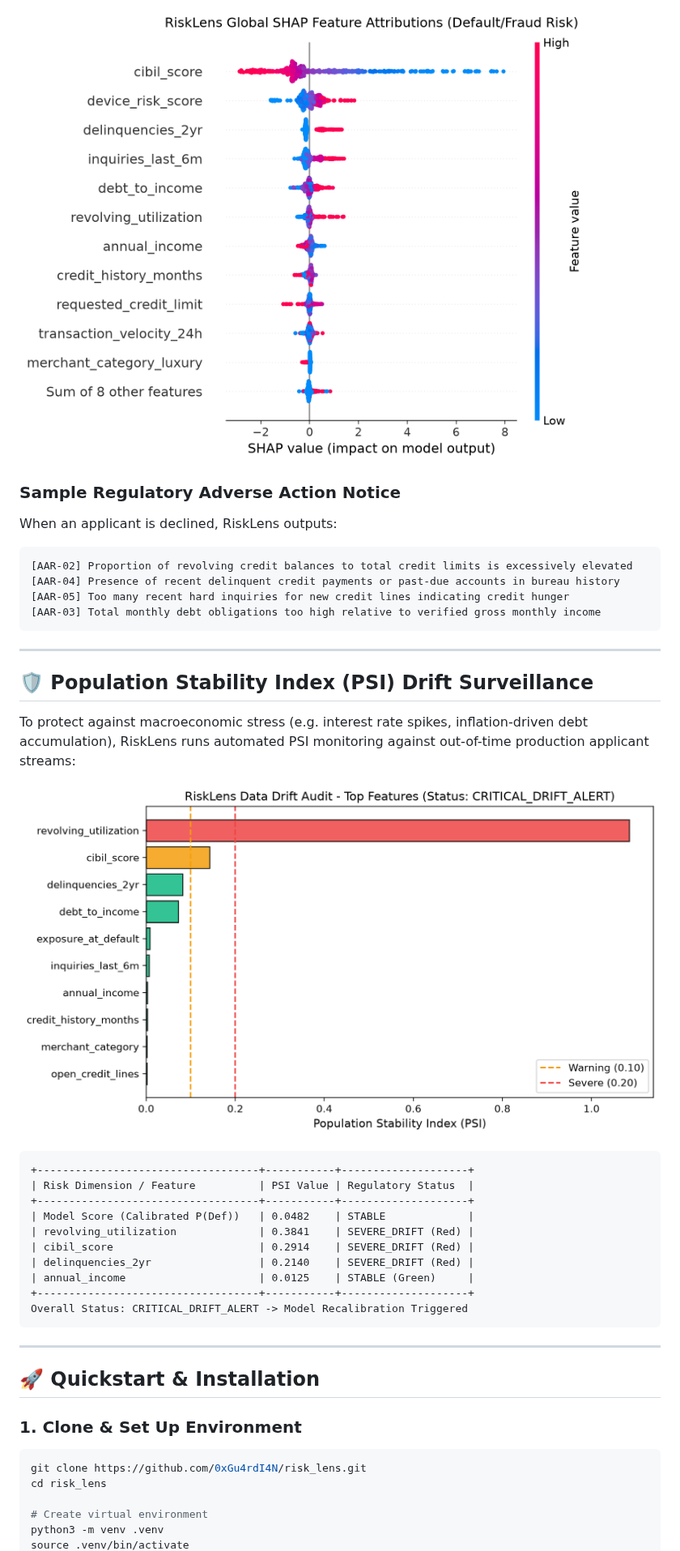
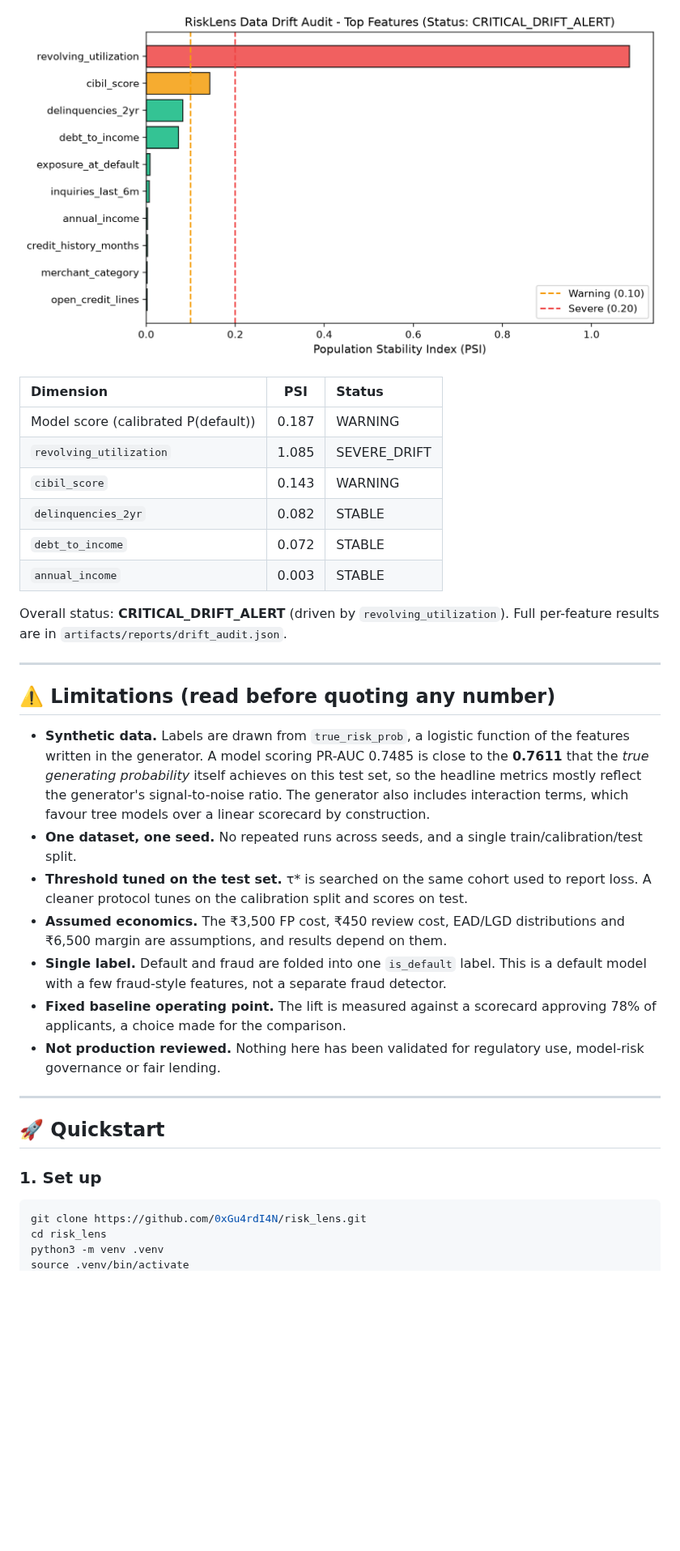
Before and after one commit to 0xGu4rdI4N/risk_lens, a Markdown page: README.md, the part around one of its changes. Shown at 81% size. GitHub-like rendering; pictures changed too: assets/shap_summary.png; blank space fills up the shorter version.

````diff
--- a/README.md
+++ b/README.md
@@ -135,45 +158,36 @@ In consumer lending, black-box denials violate fair lending regulations. RiskLen
 
-![SHAP Summary Plot](assets/shap_summary.png)
+![PSI Drift Report](assets/psi_drift_report.png)
 
-### Sample Regulatory Adverse Action Notice
-When an applicant is declined, RiskLens outputs:
-```text
-[AAR-02] Proportion of revolving credit balances to total credit limits is excessively elevated
-[AAR-04] Presence of recent delinquent credit payments or past-due accounts in bureau history
-[AAR-05] Too many recent hard inquiries for new credit lines indicating credit hunger
-[AAR-03] Total monthly debt obligations too high relative to verified gross monthly income
-```
+| Dimension | PSI | Status |
+| :--- | :---: | :--- |
+| Model score (calibrated P(default)) | 0.187 | WARNING |
+| `revolving_utilization` | 1.085 | SEVERE_DRIFT |
+| `cibil_score` | 0.143 | WARNING |
+| `delinquencies_2yr` | 0.082 | STABLE |
+| `debt_to_income` | 0.072 | STABLE |
+| `annual_income` | 0.003 | STABLE |
+
+Overall status: **CRITICAL_DRIFT_ALERT** (driven by `revolving_utilization`). Full per-feature results are in `artifacts/reports/drift_audit.json`.
 
 ---
 
-## 🛡️ Population Stability Index (PSI) Drift Surveillance
+## ⚠️ Limitations (read before quoting any number)
 
-To protect against macroeconomic stress (e.g. interest rate spikes, inflation-driven debt accumulation), RiskLens runs automated PSI monitoring against out-of-time production applicant streams:
-
-![PSI Drift Report](assets/psi_drift_report.png)
-
-```text
-+-----------------------------------+-----------+--------------------+
-| Risk Dimension / Feature          | PSI Value | Regulatory Status  |
-+-----------------------------------+-----------+--------------------+
-| Model Score (Calibrated P(Def))   | 0.0482    | STABLE             |
-| revolving_utilization             | 0.3841    | SEVERE_DRIFT (Red) |
-| cibil_score                       | 0.2914    | SEVERE_DRIFT (Red) |
-| delinquencies_2yr                 | 0.2140    | SEVERE_DRIFT (Red) |
-| annual_income                     | 0.0125    | STABLE (Green)     |
-+-----------------------------------+-----------+--------------------+
-Overall Status: CRITICAL_DRIFT_ALERT -> Model Recalibration Triggered
-```
+* **Synthetic data.** Labels are drawn from `true_risk_prob`, a logistic function of the features written in the generator. A model scoring PR-AUC 0.7485 is close to the **0.7611** that the *true generating probability* itself achieves on this test set, so the headline metrics mostly reflect the generator's signal-to-noise ratio. The generator also includes interaction terms, which favour tree models over a linear scorecard by construction.
+* **One dataset, one seed.** No repeated runs across seeds, and a single train/calibration/test split.
+* **Threshold tuned on the test set.** τ* is searched on the same cohort used to report loss. A cleaner protocol tunes on the calibration split and scores on test.
+* **Assumed economics.** The ₹3,500 FP cost, ₹450 review cost, EAD/LGD distributions and ₹6,500 margin are assumptions, and results depend on them.
+* **Single label.** Default and fraud are folded into one `is_default` label. This is a default model with a few fraud-style features, not a separate fraud detector.
+* **Fixed baseline operating point.** The lift is measured against a scorecard approving 78% of applicants, a choice made for the comparison.
+* **Not production reviewed.** Nothing here has been validated for regulatory use, model-risk governance or fair lending.
 
 ---
 
-## 🚀 Quickstart & Installation
+## 🚀 Quickstart
 
-### 1. Clone & Set Up Environment
+### 1. Set up
 ```bash
 git clone https://github.com/0xGu4rdI4N/risk_lens.git
 cd risk_lens
-
-# Create virtual environment
 python3 -m venv .venv
 source .venv/bin/activate
````
Also changed, not shown: other parts of README.md (+136 -144 lines), artifacts/plots/shap_summary.png, 16 other files.
